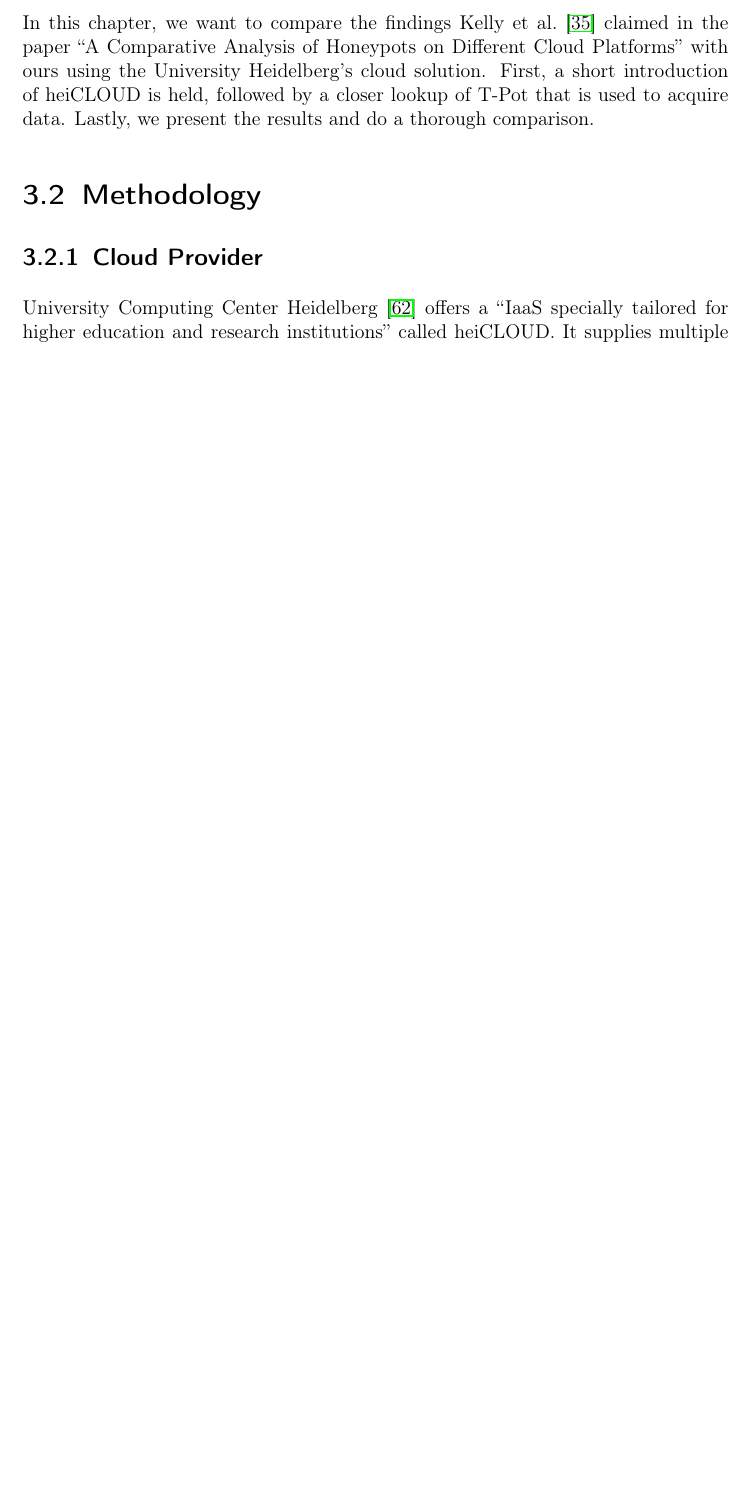
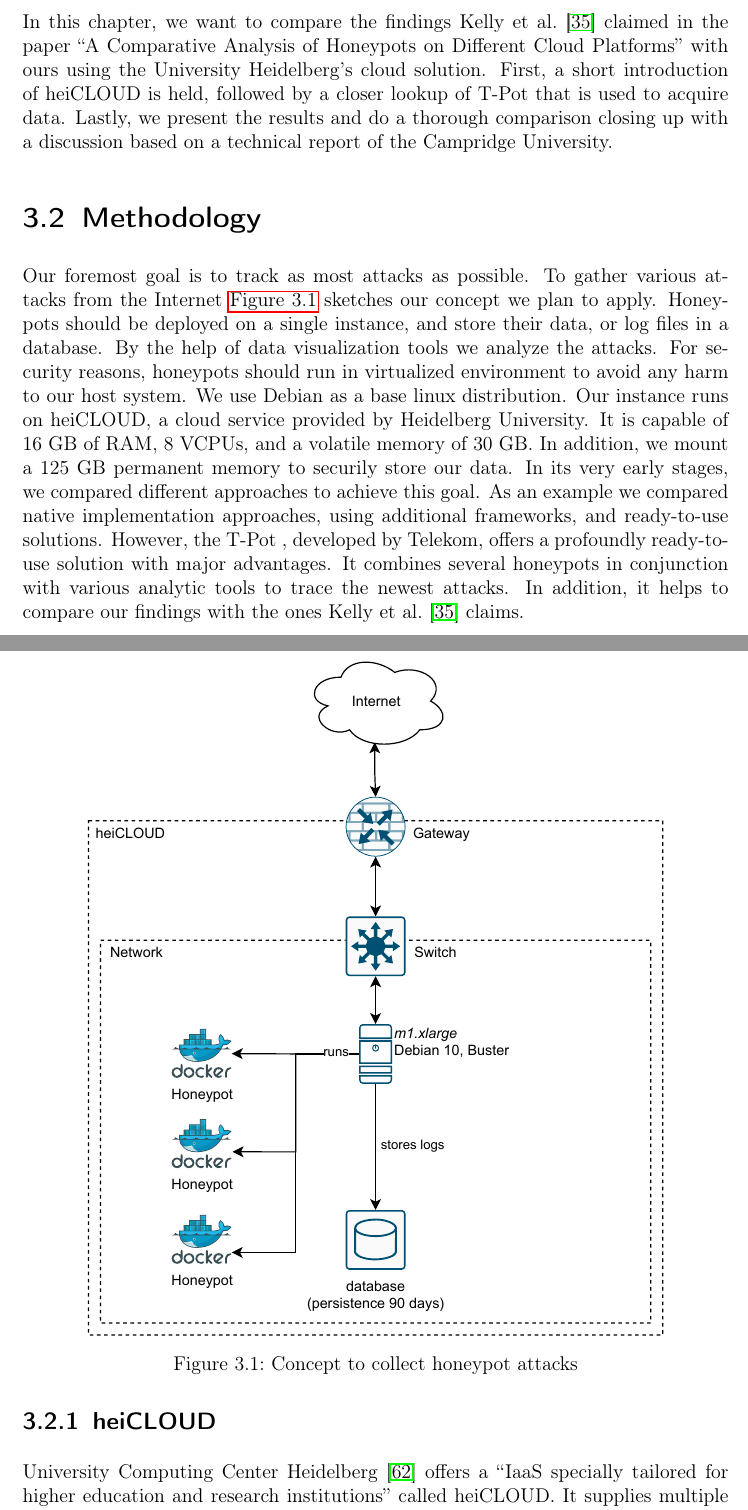
Before and after one commit to stefanDeveloper/master-thesis, a LaTeX thesis (main.tex, which reads chapters/cloud_security.tex): part of page 27 of 50 before the commit and two parts of pages 27 and 28 of 51 after it, the two joined at a grey line, cut so that both start at the same text, the shorter picture padded with empty space. Compiled offline with pdfLaTeX.

Commit message:
Update cloud security

```diff
--- a/chapters/cloud_security.tex
+++ b/chapters/cloud_security.tex
@@ -57,13 +55,34 @@
 In this chapter, we want to compare the findings \citet{Kelly2021} claimed in the paper \enquote{A Comparative Analysis of Honeypots on Different
     Cloud Platforms} with ours using the University Heidelberg's cloud solution.
 First, a short introduction of heiCLOUD is held, followed by a closer lookup of T-Pot that is used to acquire data.
-Lastly, we present the results and do a thorough comparison.
-
-% Why do we use the T-Pot???? More Information
+Lastly, we present the results and do a thorough comparison closing up with a discussion based on a technical report of the Campridge University.
 
 \section{Methodology}
 
-\subsection{Cloud Provider}
+Our foremost goal is to track as most attacks as possible.
+To gather various attacks from the Internet \autoref{fig:concept} sketches our concept we plan to apply.
+Honeypots should be deployed on a single instance, and store their data, or log files in a database.
+By the help of data visualization tools we analyze the attacks.
+For security reasons, honeypots should run in virtualized environment to avoid any harm to our host system.
+We use Debian as a base linux distribution.
+Our instance runs on heiCLOUD, a cloud service provided by Heidelberg University.
+It is capable of 16 GB of RAM, 8 VCPUs, and a volatile memory of 30 GB.
+In addition, we mount a 125 GB permanent memory to securily store our data.
+In its very early stages, we compared different approaches to achieve this goal.
+As an example we compared native implementation approaches, using additional frameworks, and ready-to-use solutions.
+However, the T-Pot , developed by Telekom, offers a profoundly ready-to-use solution with major advantages.
+It combines several honeypots in conjunction with various analytic tools to trace the newest attacks.
+In addition, it helps to compare our findings with the ones \citet{Kelly2021} claims.
+
+\begin{figure}[h]
+    \centering
+    \includegraphics{figures/concept.pdf}
+    \caption[Draft for data collection]{Concept to collect honeypot attacks}
+    \label{fig:concept}
+\end{figure}
+
+\subsection{heiCLOUD}
+\label{subsec:heicloud}
 
 \citet{urz2021} offers a \enquote{\ac{iaas} specially tailored for higher education and research institutions} called heiCLOUD.
 It supplies multiple institutes at University Heidelberg with storage, virtual machines, or network components.
--- a/main.tex
+++ b/main.tex
@@ -9,8 +9,8 @@
   chapterprefix=true,
   version=3.03,
   toc=bibliography,
-  % listof=totoc,
-  listof=nochaptergap,
+  listof=totoc,
+  % listof=nochaptergap,
   parskip=half
 ]{scrreprt}
 
@@ -42,7 +42,7 @@
 
 \include{acronyms}
 \include{quote}
-\include{network-config}
+% \include{network-config}
 \newcommand*{\fullref}[1]{\hyperref[{#1}]{\autoref*{#1}, \nameref*{#1}}}
 
 
```
Also changed, not shown: figures/concept.pdf (added), main.pdf, chapters/cloud_security.tex (41 more changed lines), 1 other file.
